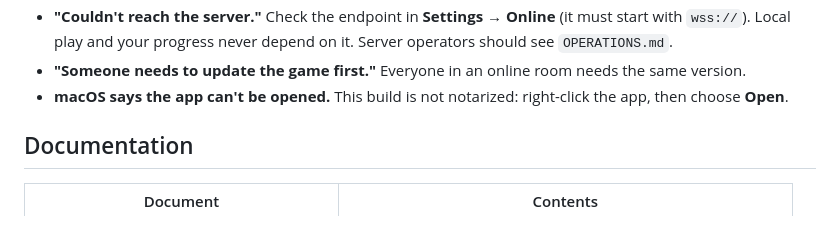
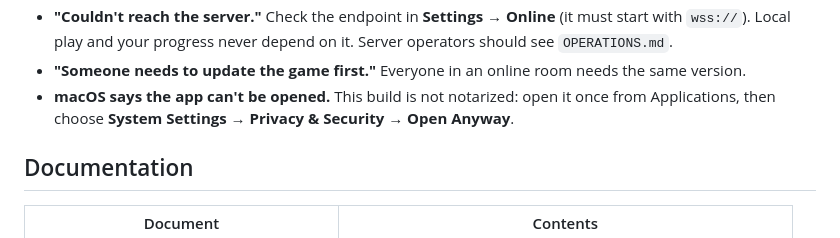
Before and after one commit to gazhenko/room-for-trouble, a Markdown page: README.md, the part around one of its changes. Drawn GitHub-style.

```diff
--- a/README.md
+++ b/README.md
@@ -120,8 +157,8 @@ checkpoints and rollout. Local play never needs the network.
   see `OPERATIONS.md`.
 - **"Someone needs to update the game first."** Everyone in an online room needs the same
   version.
-- **macOS says the app can't be opened.** This build is not notarized: right-click the app,
-  then choose **Open**.
+- **macOS says the app can't be opened.** This build is not notarized: open it once from
+  Applications, then choose **System Settings → Privacy & Security → Open Anyway**.
 
 ## Documentation
 
```
Also changed, not shown: other parts of README.md (+66 -26 lines), BUILD.md (+19 -0 lines), CHANGELOG.md (+1 -1 lines), docs/RELEASE_NOTES.md (added, +67 -0 lines), tools/installers/README.md (added, +66 -0 lines), docs/images/gameplay.png, docs/images/night.png (added), docs/images/planning.png (deleted), docs/images/story.png (added), docs/images/title.png (added), 9 other files.
